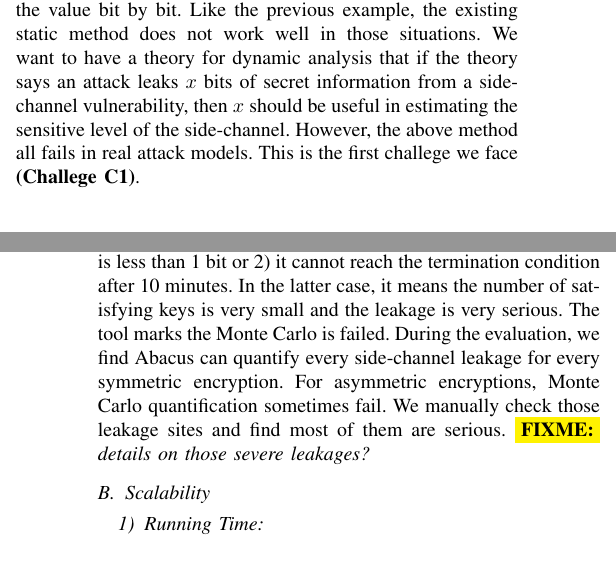
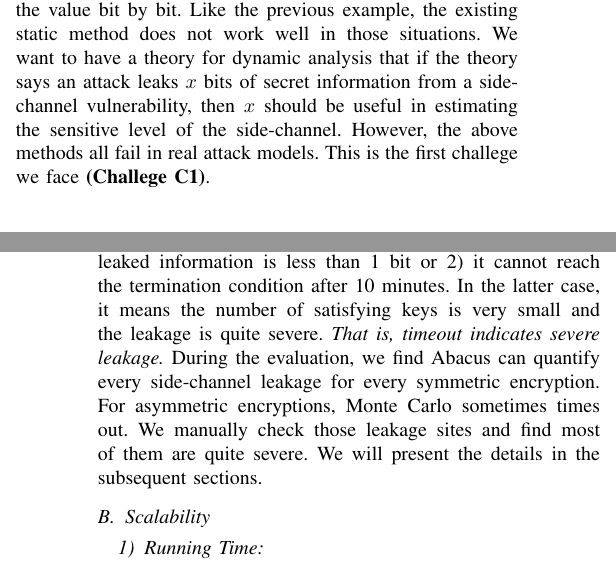
Before and after one commit to qinkunbao/QIF, a LaTeX paper (papers/SP2020_June_1/main.tex, which reads papers/SP2020_June_1/sections/evaluation.tex, papers/SP2020_June_1/sections/trace_qif.tex): two parts of the columns of pages 4 and 11 of 16, joined at a grey line, cut so that both start at the same text. Compiled offline with pdfLaTeX; a missing font is replaced by an installed copy or a similar font; a LaTeX package or settings file that is missing is left out.

Commit message:
fixed failed vs. timeout.

```diff
--- a/papers/SP2020_June_1/sections/evaluation.tex
+++ b/papers/SP2020_June_1/sections/evaluation.tex
@@ -121,11 +121,13 @@ for each leakage site, \tool{} will stop once 1) it has 95\% confidence
 possibility that the error of estimated leaked information is less than 1 bit or
 2) it cannot reach the termination condition after 10 minutes. In the latter
 case, it means the number of satisfying keys is very small and the leakage is
-very serious. The tool marks the Monte Carlo is failed. During the evaluation,
+quite severe. \emph{That is, timeout indicates severe leakage.} %The tool marks the Monte Carlo is failed.
+During the evaluation,
 we find \tool{} can quantify every side-channel leakage for every symmetric
-encryption. For asymmetric encryptions, Monte Carlo quantification sometimes
-fail. We manually check those leakage sites and find most of them are serious.
-\fixme{details on those severe leakages?}
+encryption. For asymmetric encryptions, Monte Carlo sometimes
+times out. We manually check those leakage sites and find most of them are quite severe.
+We will present the details in the subsequent sections.
+
 \subsection{Scalability}\label{eval:scala}
 
 \subsubsection{Running Time}
--- a/papers/SP2020_June_1/sections/trace_qif.tex
+++ b/papers/SP2020_June_1/sections/trace_qif.tex
@@ -60,8 +60,8 @@ and over again and guess the value bit by bit. Like the previous example, the
 existing static method does not work well in those situations. We want to have a
 theory for dynamic analysis that if the theory says an attack leaks $x$ bits of
 secret information from a side-channel vulnerability, then $x$ should be useful
-in estimating the sensitive level of the side-channel. However, the above method
-all fails in real attack models. This is the first challege we face
+in estimating the sensitive level of the side-channel. However, the above methods
+all fail in real attack models. This is the first challege we face
 \textbf{(Challege C1)}.
 
 \begin{figure}
```
